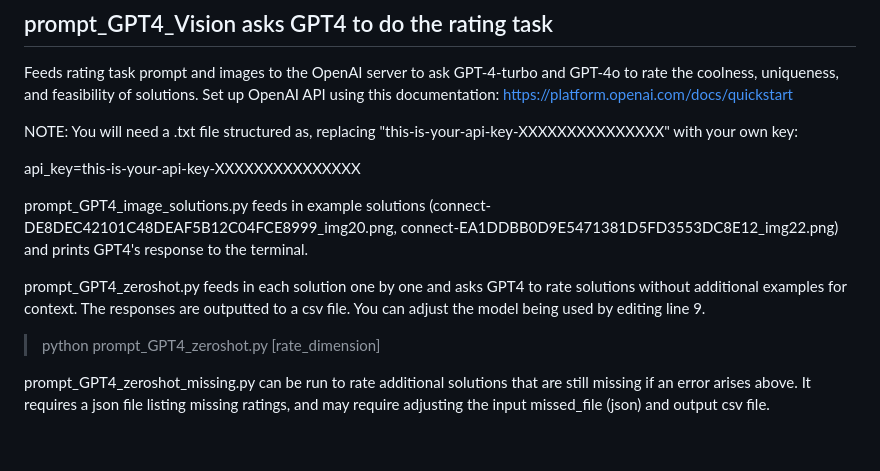
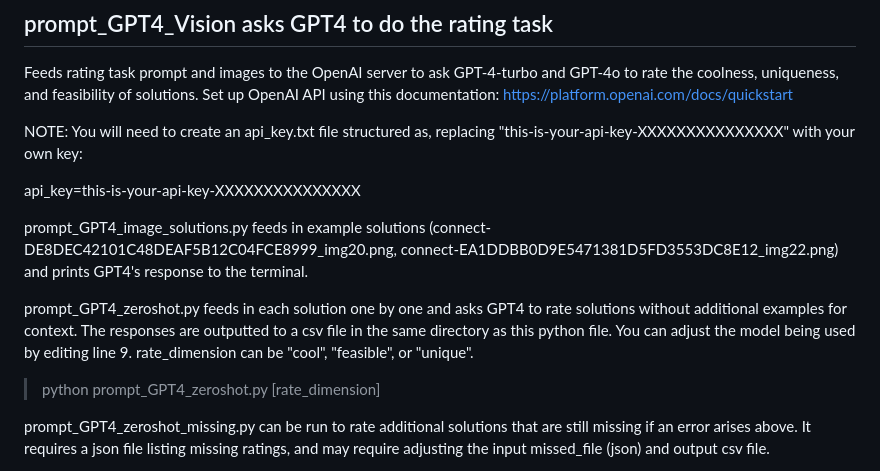
Before and after one commit to la-oey/crayon-coaster, a Markdown page: README.md, the part around the change. Rendered like a GitHub page; blank space fills up the shorter version.

Commit message:
update readme with more direction for llm

```diff
--- a/README.md
+++ b/README.md
@@ -39,13 +39,13 @@ data/[level_id]-[wind]/
 
 Feeds rating task prompt and images to the OpenAI server to ask GPT-4-turbo and GPT-4o to rate the coolness, uniqueness, and feasibility of solutions. Set up OpenAI API using this documentation: https://platform.openai.com/docs/quickstart
 
-NOTE: You will need a .txt file structured as, replacing "this-is-your-api-key-XXXXXXXXXXXXXXX" with your own key:
+NOTE: You will need to create an api_key.txt file structured as, replacing "this-is-your-api-key-XXXXXXXXXXXXXXX" with your own key:
 
 api_key=this-is-your-api-key-XXXXXXXXXXXXXXX
 
 prompt_GPT4_image_solutions.py feeds in example solutions (connect-DE8DEC42101C48DEAF5B12C04FCE8999_img20.png, connect-EA1DDBB0D9E5471381D5FD3553DC8E12_img22.png) and prints GPT4's response to the terminal.
 
-prompt_GPT4_zeroshot.py feeds in each solution one by one and asks GPT4 to rate solutions without additional examples for context. The responses are outputted to a csv file. You can adjust the model being used by editing line 9.
+prompt_GPT4_zeroshot.py feeds in each solution one by one and asks GPT4 to rate solutions without additional examples for context. The responses are outputted to a csv file in the same directory as this python file. You can adjust the model being used by editing line 9. rate_dimension can be "cool", "feasible", or "unique".
 
 > python prompt_GPT4_zeroshot.py [rate_dimension]
 
```
